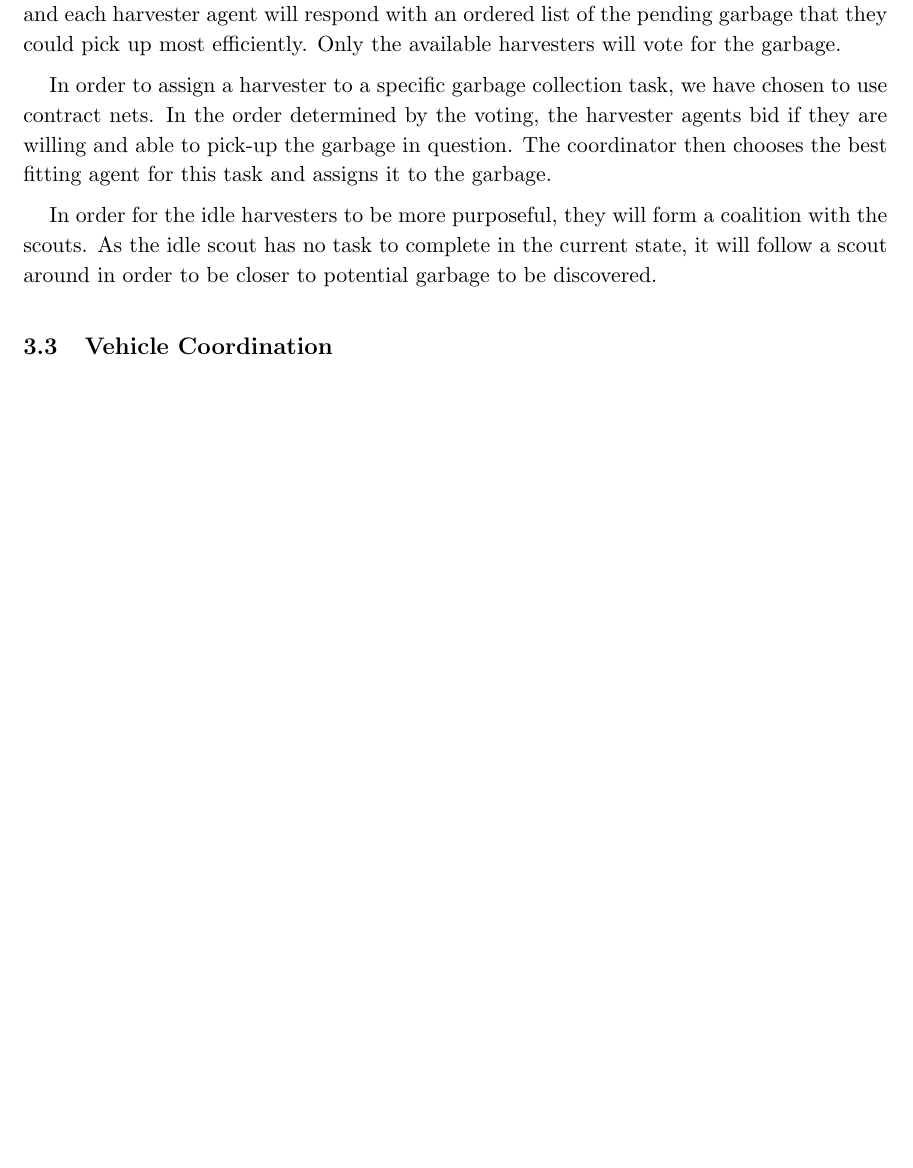
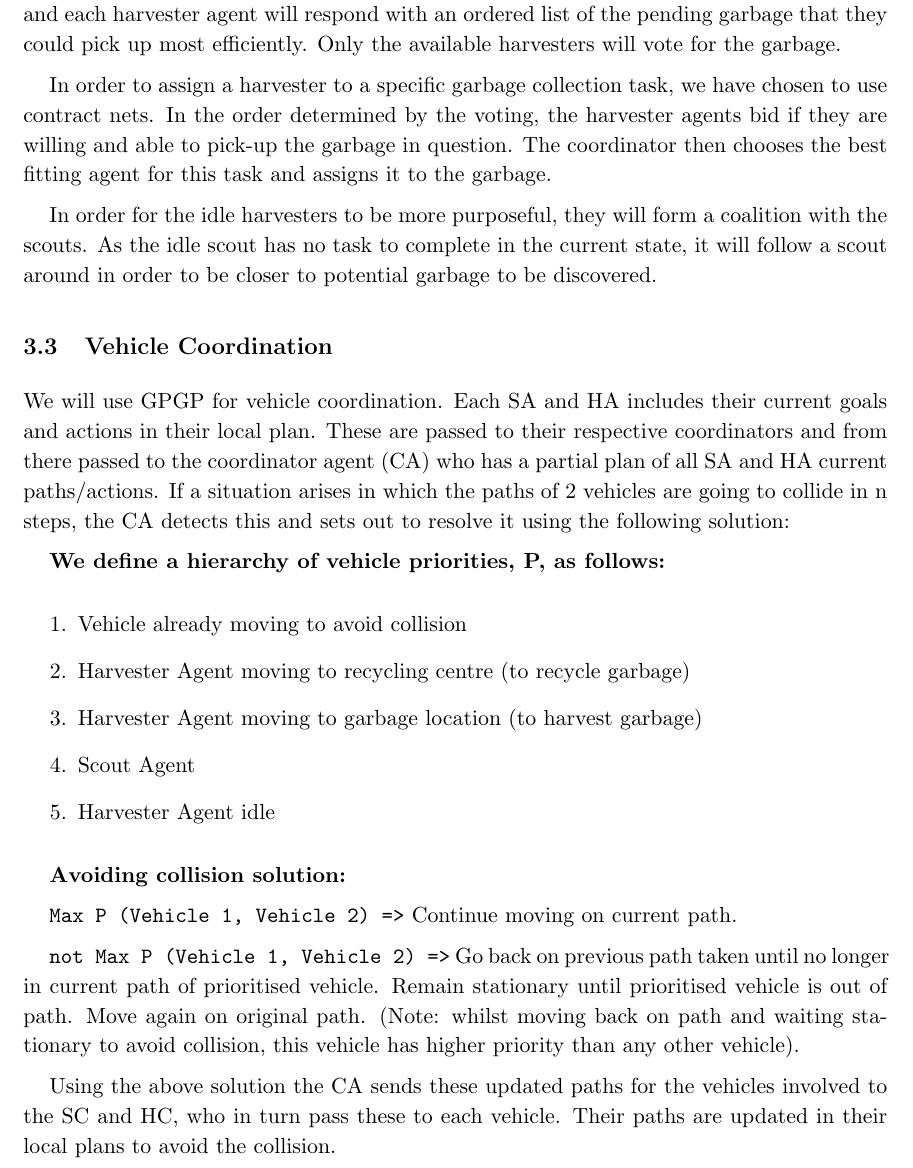
Before and after one commit to JohannesHeidecke/UPC-MAI-IMAS, a LaTeX document (Delivery 2/report/report.tex, which reads Delivery 2/report/tex/Chosen.tex): part of page 11 of 11 before the commit and part of page 11 of 12 after it, cut so that both start at the same text, the shorter picture padded with empty space. Compiled offline with pdfLaTeX.

Commit message:
add vehicle coordination

```diff
--- a/Delivery 2/report/tex/Chosen.tex
+++ b/Delivery 2/report/tex/Chosen.tex
@@ -26,3 +26,24 @@ In order to assign a harvester to a specific garbage collection task, we have ch
 In order for the idle harvesters to be more purposeful, they will form a coalition with the scouts. As the idle scout has no task to complete in the current state, it will follow a scout around in order to be closer to potential garbage to be discovered.
 
 \subsection{Vehicle Coordination}
+
+We will use GPGP for vehicle coordination. Each SA and HA includes their current goals and actions in their local plan. These are passed to their respective coordinators and from there passed to the coordinator agent (CA) who has a partial plan of all SA and HA current paths/actions. If a situation arises in which the paths of 2 vehicles are going to collide in n steps, the CA detects this and sets out to resolve it using the following solution:
+
+\textbf{We define a hierarchy of vehicle priorities, P, as follows:}
+
+\begin{enumerate}
+	\item Vehicle already moving to avoid collision
+	\item Harvester Agent moving to recycling centre (to recycle garbage)
+	\item Harvester Agent moving to garbage location (to harvest garbage)
+	\item Scout Agent
+	\item Harvester Agent idle
+\end{enumerate}
+
+\textbf{Avoiding collision solution:}
+
+
+\texttt{Max P (Vehicle 1, Vehicle 2) =>} Continue moving on current path.
+
+\texttt{not Max P (Vehicle 1, Vehicle 2) =>} Go back on previous path taken until no longer in current path of prioritised vehicle. Remain stationary until prioritised vehicle is out of path. Move again on original path. (Note: whilst moving back on path and waiting stationary to avoid collision, this vehicle has higher priority than any other vehicle).
+
+Using the above solution the CA sends these updated paths for the vehicles involved to the SC and HC, who in turn pass these to each vehicle. Their paths are updated in their local plans to avoid the collision.
```
Also changed, not shown: Delivery 2/report/report.pdf.
